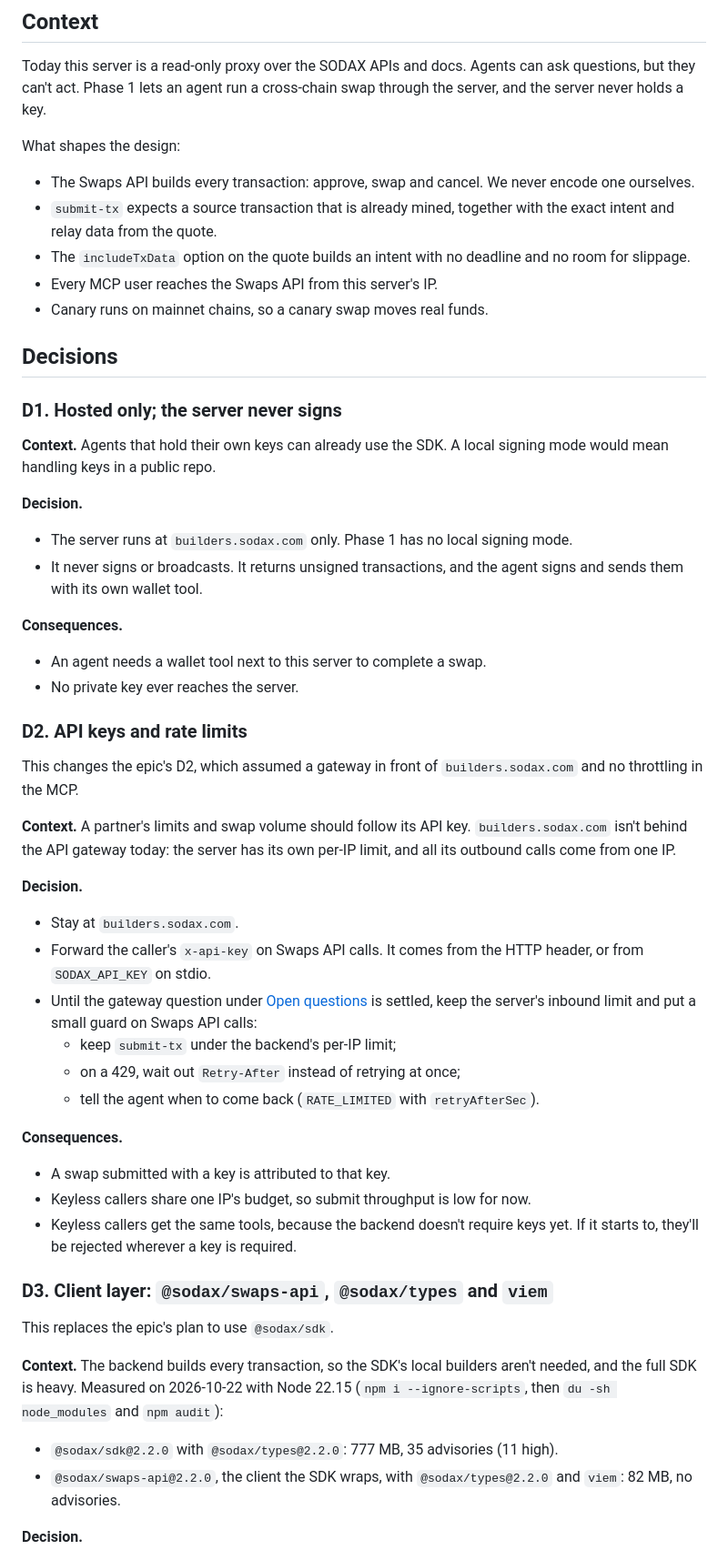
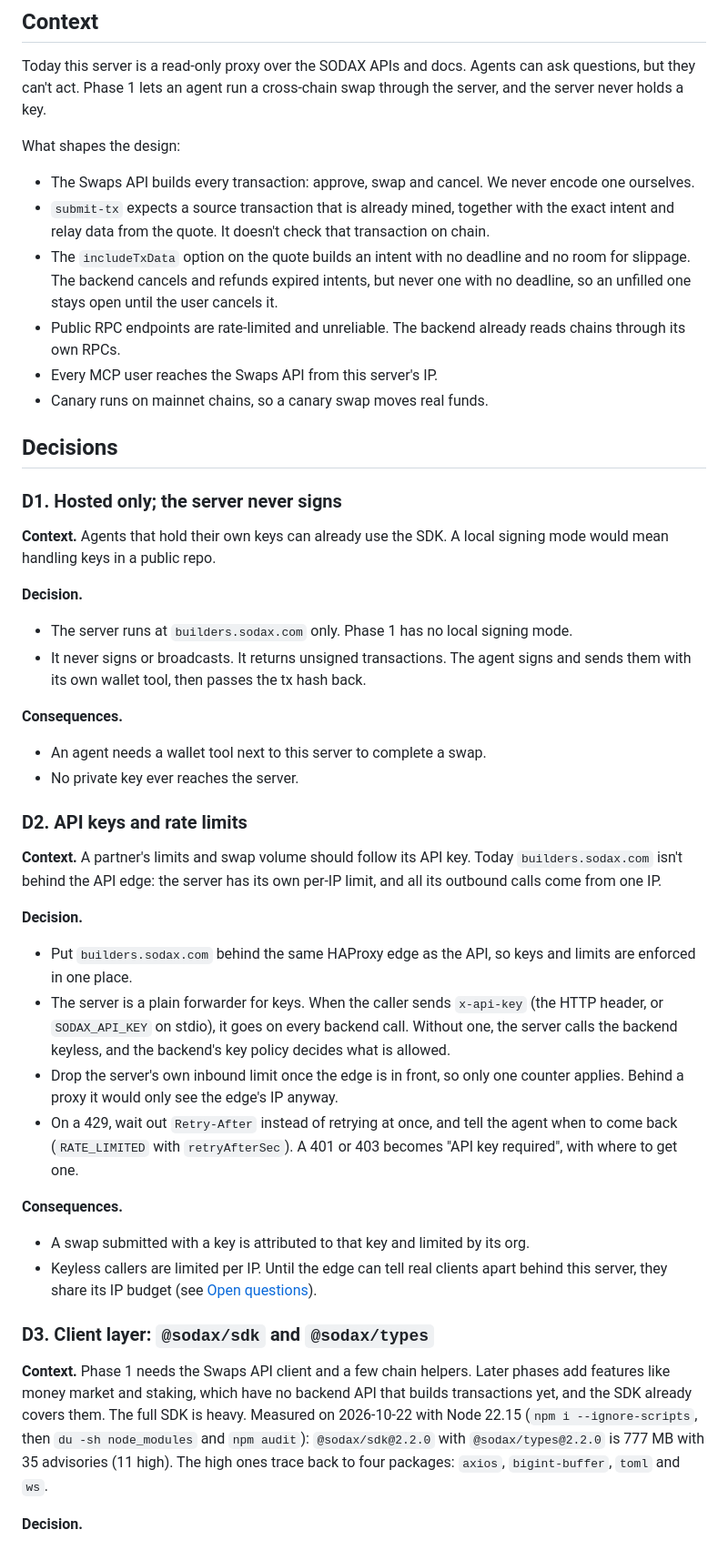
Before and after one commit to gosodax/builders-sodax-mcp-server, a Markdown page: docs/adr/0001-sodax-mcp-execution-model.md, the part around one of its changes. Shown at 91% size. GitHub-like rendering.

Commit message:
docs: revise ADR 0001 after design review

```diff
--- a/docs/adr/0001-sodax-mcp-execution-model.md
+++ b/docs/adr/0001-sodax-mcp-execution-model.md
@@ -11,8 +11,9 @@ Today this server is a read-only proxy over the SODAX APIs and docs. Agents can
 What shapes the design:
 
 - The Swaps API builds every transaction: approve, swap and cancel. We never encode one ourselves.
-- `submit-tx` expects a source transaction that is already mined, together with the exact intent and relay data from the quote.
-- The `includeTxData` option on the quote builds an intent with no deadline and no room for slippage.
+- `submit-tx` expects a source transaction that is already mined, together with the exact intent and relay data from the quote. It doesn't check that transaction on chain.
+- The `includeTxData` option on the quote builds an intent with no deadline and no room for slippage. The backend cancels and refunds expired intents, but never one with no deadline, so an unfilled one stays open until the user cancels it.
+- Public RPC endpoints are rate-limited and unreliable. The backend already reads chains through its own RPCs.
 - Every MCP user reaches the Swaps API from this server's IP.
 - Canary runs on mainnet chains, so a canary swap moves real funds.
 
@@ -24,7 +25,7 @@ What shapes the design:
 
 **Decision.**
 - The server runs at `builders.sodax.com` only. Phase 1 has no local signing mode.
-- It never signs or broadcasts. It returns unsigned transactions, and the agent signs and sends them with its own wallet tool.
+- It never signs or broadcasts. It returns unsigned transactions. The agent signs and sends them with its own wallet tool, then passes the tx hash back.
 
 **Consequences.**
 - An agent needs a wallet tool next to this server to complete a swap.
@@ -32,29 +33,20 @@ What shapes the design:
 
 ### D2. API keys and rate limits
 
-This changes the epic's D2, which assumed a gateway in front of `builders.sodax.com` and no throttling in the MCP.
-
-**Context.** A partner's limits and swap volume should follow its API key. `builders.sodax.com` isn't behind the API gateway today: the server has its own per-IP limit, and all its outbound calls come from one IP.
+**Context.** A partner's limits and swap volume should follow its API key. Today `builders.sodax.com` isn't behind the API edge: the server has its own per-IP limit, and all its outbound calls come from one IP.
 
 **Decision.**
-- Stay at `builders.sodax.com`.
-- Forward the caller's `x-api-key` on Swaps API calls. It comes from the HTTP header, or from `SODAX_API_KEY` on stdio.
-- Until the gateway question under [Open questions](#open-questions) is settled, keep the server's inbound limit and put a small guard on Swaps API calls:
-  - keep `submit-tx` under the backend's per-IP limit;
-  - on a 429, wait out `Retry-After` instead of retrying at once;
-  - tell the agent when to come back (`RATE_LIMITED` with `retryAfterSec`).
+- Put `builders.sodax.com` behind the same HAProxy edge as the API, so keys and limits are enforced in one place.
+- The server is a plain forwarder for keys. When the caller sends `x-api-key` (the HTTP header, or `SODAX_API_KEY` on stdio), it goes on every backend call. Without one, the server calls the backend keyless, and the backend's key policy decides what is allowed.
+- Drop the server's own inbound limit once the edge is in front, so only one counter applies. Behind a proxy it would only see the edge's IP anyway.
+- On a 429, wait out `Retry-After` instead of retrying at once, and tell the agent when to come back (`RATE_LIMITED` with `retryAfterSec`). A 401 or 403 becomes "API key required", with where to get one.
 
 **Consequences.**
-- A swap submitted with a key is attributed to that key.
-- Keyless callers share one IP's budget, so submit throughput is low for now.
-- Keyless callers get the same tools, because the backend doesn't require keys yet. If it starts to, they'll be rejected wherever a key is required.
+- A swap submitted with a key is attributed to that key and limited by its org.
+- Keyless callers are limited per IP. Until the edge can tell real clients apart behind this server, they share its IP budget (see [Open questions](#open-questions)).
 
-### D3. Client layer: `@sodax/swaps-api`, `@sodax/types` and `viem`
+### D3. Client layer: `@sodax/sdk` and `@sodax/types`
 
-This replaces the epic's plan to use `@sodax/sdk`.
-
-**Context.** The backend builds every transaction, so the SDK's local builders aren't needed, and the full SDK is heavy. Measured on 2026-10-22 with Node 22.15 (`npm i --ignore-scripts`, then `du -sh node_modules` and `npm audit`):
-- `@sodax/sdk@2.2.0` with `@sodax/types@2.2.0`: 777 MB, 35 advisories (11 high).
-- `@sodax/swaps-api@2.2.0`, the client the SDK wraps, with `@sodax/types@2.2.0` and `viem`: 82 MB, no advisories.
+**Context.** Phase 1 needs the Swaps API client and a few chain helpers. Later phases add features like money market and staking, which have no backend API that builds transactions yet, and the SDK already covers them. The full SDK is heavy. Measured on 2026-10-22 with Node 22.15 (`npm i --ignore-scripts`, then `du -sh node_modules` and `npm audit`): `@sodax/sdk@2.2.0` with `@sodax/types@2.2.0` is 777 MB with 35 advisories (11 high). The high ones trace back to four packages: `axios`, `bigint-buffer`, `toml` and `ws`.
 
 **Decision.**
```
Also changed, not shown: other parts of docs/adr/0001-sodax-mcp-execution-model.md (+41 -21 lines).
